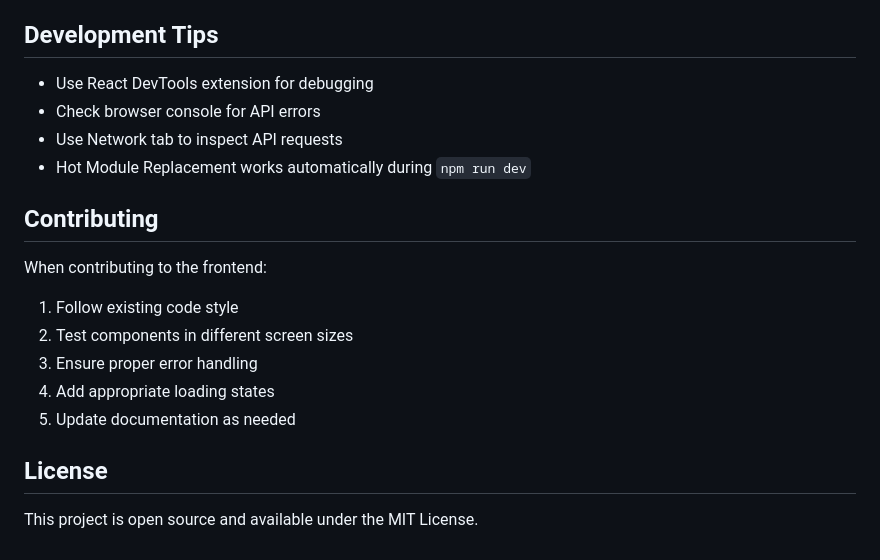
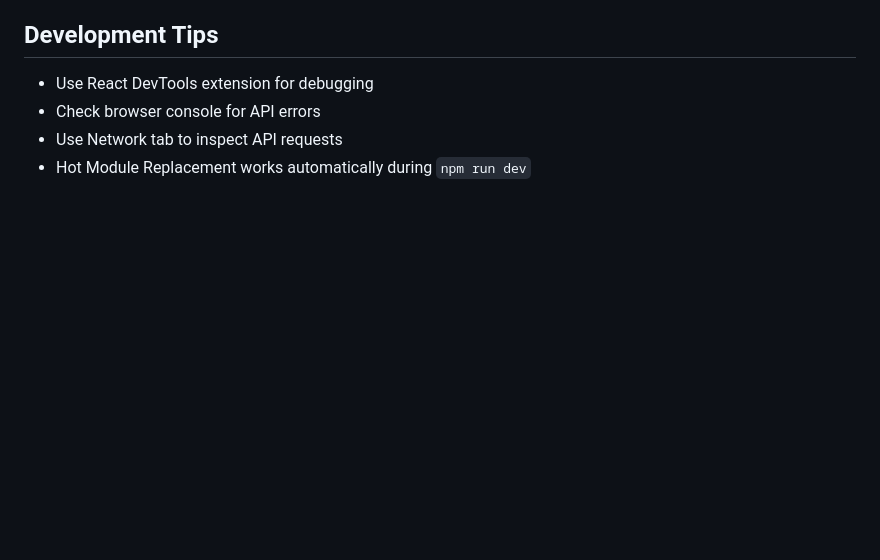
Before and after one commit to fernandoferreira-dev/stock-manager, a Markdown page: frontend/README.md, the part around the change. GitHub-like rendering; blank space fills up the shorter version.

Commit message:
Remove contributing guidelines and license from README
Removed the contributing guidelines and license section from the README.

```diff
--- a/frontend/README.md
+++ b/frontend/README.md
@@ -205,17 +205,3 @@ The project uses custom CSS with a focus on:
 -   Check browser console for API errors
 -   Use Network tab to inspect API requests
 -   Hot Module Replacement works automatically during `npm run dev`
-
-## Contributing
-
-When contributing to the frontend:
-
-1. Follow existing code style
-2. Test components in different screen sizes
-3. Ensure proper error handling
-4. Add appropriate loading states
-5. Update documentation as needed
-
-## License
-
-This project is open source and available under the MIT License.
```
